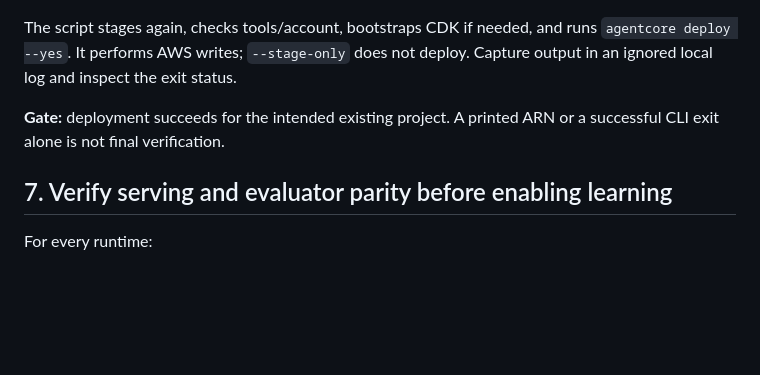
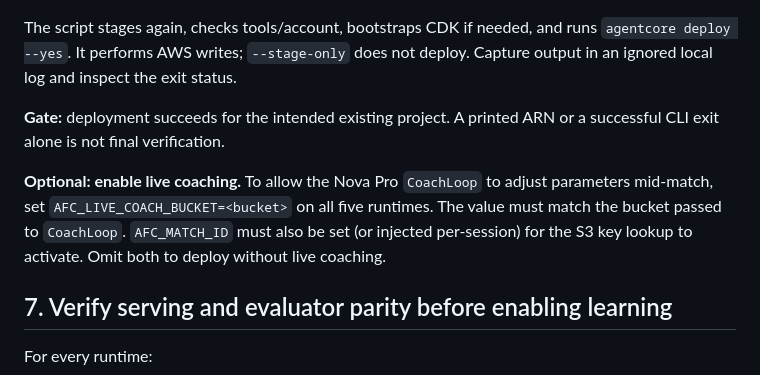
Before and after one commit to mordanov/aws_football_challenge, a Markdown page: final_agent/docs/deploy_agent.md, the part around the change. Drawn GitHub-style; blank space fills up the shorter version.

```diff
--- a/final_agent/docs/deploy_agent.md
+++ b/final_agent/docs/deploy_agent.md
@@ -215,6 +215,12 @@ Capture output in an ignored local log and inspect the exit status.
 **Gate:** deployment succeeds for the intended existing project. A printed ARN
 or a successful CLI exit alone is not final verification.
 
+**Optional: enable live coaching.** To allow the Nova Pro `CoachLoop` to adjust
+parameters mid-match, set `AFC_LIVE_COACH_BUCKET=<bucket>` on all five runtimes.
+The value must match the bucket passed to `CoachLoop`. `AFC_MATCH_ID` must also be
+set (or injected per-session) for the S3 key lookup to activate. Omit both to
+deploy without live coaching.
+
 ## 7. Verify serving and evaluator parity before enabling learning
 
 For every runtime:
```
Also changed, not shown: final_agent/README.md (+38 -3 lines).
